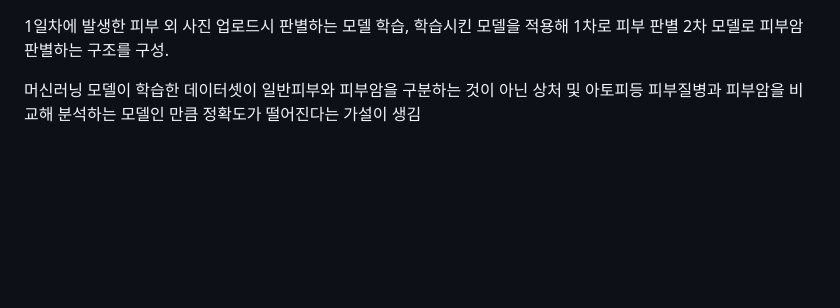
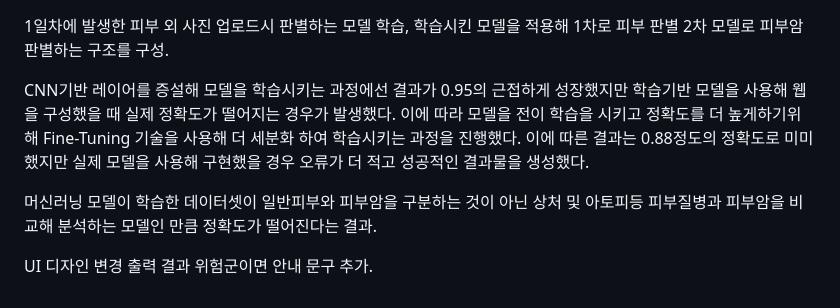
Before and after one commit to Kwon-m-s/S_AI_Project, a Markdown page: S_AI_Project.md, the part around the change. Drawn GitHub-style; blank space fills up the shorter version.

Commit message:
Update 2-3 S_AI_Project.md

```diff
--- a/S_AI_Project.md
+++ b/S_AI_Project.md
@@ -103,4 +103,9 @@ http://127.0.0.1:5000/ 테스트 주소
 --
   1일차에 발생한 피부 외 사진 업로드시 판별하는 모델 학습, 학습시킨 모델을 적용해 1차로 피부 판별 2차 모델로 피부암 판별하는 구조를 구성.
 
-  머신러닝 모델이 학습한 데이터셋이 일반피부와 피부암을 구분하는 것이 아닌 상처 및 아토피등 피부질병과 피부암을 비교해 분석하는 모델인 만큼 정확도가 떨어진다는 가설이 생김
+  CNN기반 레이어를 증설해 모델을 학습시키는 과정에선 결과가 0.95의 근접하게 성장했지만 학습기반 모델을 사용해 웹을 구성했을 때 실제 정확도가 떨어지는 경우가 발생했다. 이에 따라 모델을 전이 학습을 시키고 정확도를 더
+  높게하기위해 Fine-Tuning 기술을 사용해 더 세분화 하여 학습시키는 과정을 진행했다. 이에 따른 결과는 0.88정도의 정확도로 미미했지만 실제 모델을 사용해 구현했을 경우 오류가 더 적고 성공적인 결과물을 생성했다.
+
+  머신러닝 모델이 학습한 데이터셋이 일반피부와 피부암을 구분하는 것이 아닌 상처 및 아토피등 피부질병과 피부암을 비교해 분석하는 모델인 만큼 정확도가 떨어진다는 결과.
+
+  UI 디자인 변경 출력 결과 위험군이면 안내 문구 추가.
```
